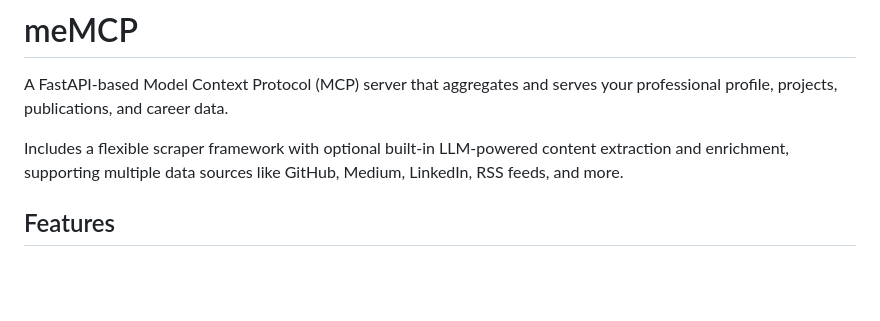
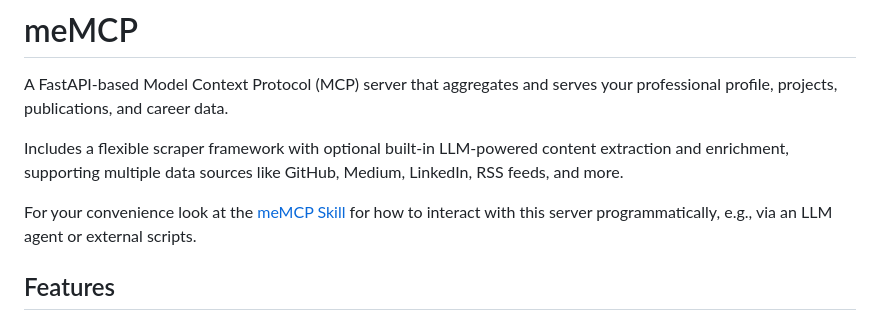
Before and after one commit to nickyreinert/meMCP, a Markdown page: README.md, the part around the change. Rendered like a GitHub page; blank space fills up the shorter version.

Commit message:
docs: update README to include meMCP Skill interaction instructions

```diff
--- a/README.md
+++ b/README.md
@@ -3,6 +3,8 @@
 A FastAPI-based Model Context Protocol (MCP) server that aggregates and serves your professional profile, projects, publications, and career data.
 
 Includes a flexible scraper framework with optional built-in LLM-powered content extraction and enrichment, supporting multiple data sources like GitHub, Medium, LinkedIn, RSS feeds, and more.
+
+For your convenience look at the [meMCP Skill](skills/meMCP-SKILL.md) for how to interact with this server programmatically, e.g., via an LLM agent or external scripts.
 
 ## Features
 
```
